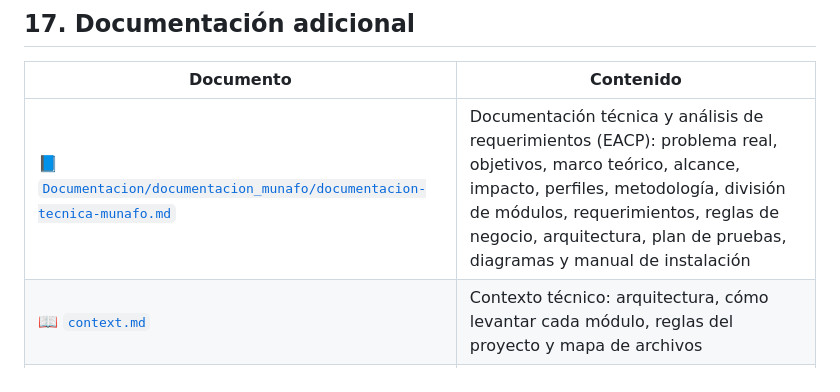
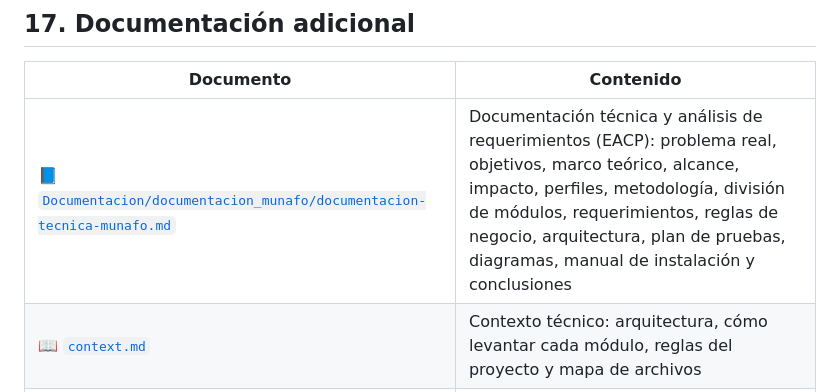
Before and after one commit to JuanI19T/Sistema_Asistencia, a Markdown page: README.md, the part around the change. Drawn GitHub-style.

Commit message:
Agrego las conclusiones y mejoras futuras a la documentacion

```diff
--- a/README.md
+++ b/README.md
@@ -485,7 +485,7 @@ graph LR
 
 | Documento | Contenido |
 |---|---|
-| 📘 [`Documentacion/documentacion_munafo/documentacion-tecnica-munafo.md`](Documentacion/documentacion_munafo/documentacion-tecnica-munafo.md) | Documentación técnica y análisis de requerimientos (EACP): problema real, objetivos, marco teórico, alcance, impacto, perfiles, metodología, división de módulos, requerimientos, reglas de negocio, arquitectura, plan de pruebas, diagramas y manual de instalación |
+| 📘 [`Documentacion/documentacion_munafo/documentacion-tecnica-munafo.md`](Documentacion/documentacion_munafo/documentacion-tecnica-munafo.md) | Documentación técnica y análisis de requerimientos (EACP): problema real, objetivos, marco teórico, alcance, impacto, perfiles, metodología, división de módulos, requerimientos, reglas de negocio, arquitectura, plan de pruebas, diagramas, manual de instalación y conclusiones |
 | 📖 [`context.md`](context.md) | Contexto técnico: arquitectura, cómo levantar cada módulo, reglas del proyecto y mapa de archivos |
 | 📖 [`AGENTS.md`](AGENTS.md) | Reglas de trabajo del agente: identidad por rama, seguridad con Git, credenciales y estilo |
 | 🗺️ `Api/index.js` | Índice vivo de endpoints: `GET /` en la API devuelve la lista completa |
```
Also changed, not shown: Documentacion/documentacion_munafo/documentacion-tecnica-munafo.md (+58 -0 lines).
